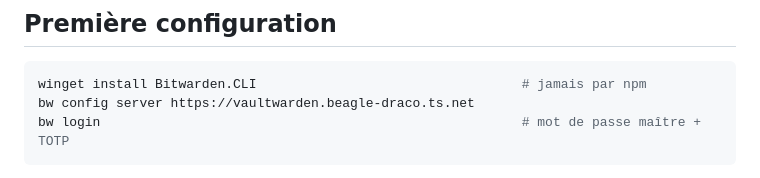
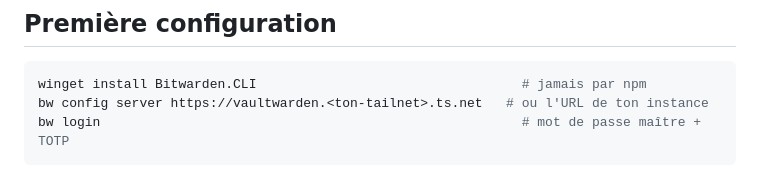
Before and after one commit to syl-craft/DockPad, a Markdown page: Secrets/README.md, the part around the change. GitHub-like rendering.

Commit message:
docs: retirer l'URL Vaultwarden reelle du README du perimetre
Secrets/README.md portait l'adresse d'une instance reelle sur un tailnet nomme.
Le depot est PUBLIC : un nom de tailnet identifie une infrastructure, et il n'a
rien a faire dans un exemple de configuration. Remplace par un gabarit.

Trouve en balayant ce qui allait etre pousse, pas apres coup.

Co-Authored-By: Claude Opus 5 (1M context) <noreply@anthropic.com>

````diff
--- a/Secrets/README.md
+++ b/Secrets/README.md
@@ -183,7 +183,7 @@ sortie sont des diagnostics et vont au journal.
 
 ```powershell
 winget install Bitwarden.CLI                                  # jamais par npm
-bw config server https://vaultwarden.beagle-draco.ts.net
+bw config server https://vaultwarden.<ton-tailnet>.ts.net   # ou l'URL de ton instance
 bw login                                                      # mot de passe maître + TOTP
 ```
 
````
